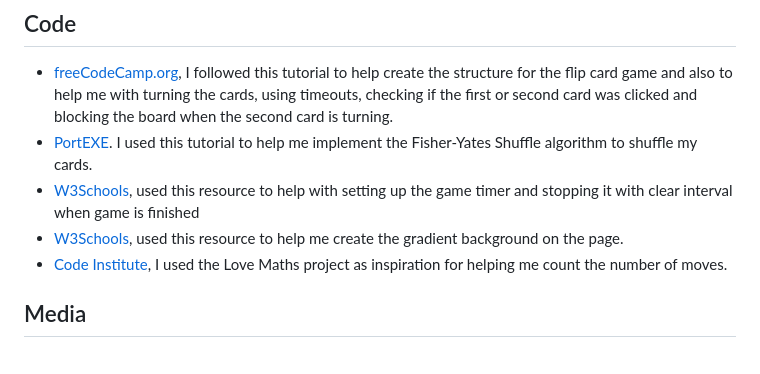
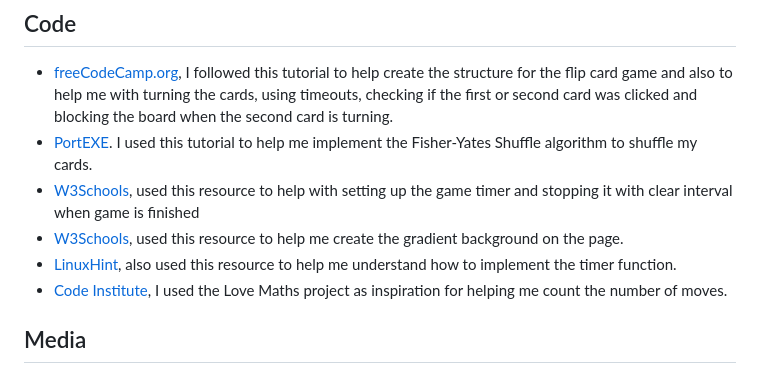
Before and after one commit to saziosu/cat-flips, a Markdown page: README.md, the part around the change. Rendered like a GitHub page.

Commit message:
Updated README.md, added further credits to credits section

```diff
--- a/README.md
+++ b/README.md
@@ -179,6 +179,7 @@ GitHub pages was used to deploy this site:
 * [PortEXE](https://youtu.be/3uuQ3g92oPQ). I used this tutorial to help me implement the Fisher-Yates Shuffle algorithm to shuffle my cards.
 * [W3Schools](https://www.w3schools.com/js/tryit.asp?filename=tryjs_timing_stop), used this resource to help with setting up the game timer and stopping it with clear interval when game is finished
 * [W3Schools](https://www.w3schools.com/css/css3_gradients.asp), used this resource to help me create the gradient background on the page.
+* [LinuxHint](https://linuxhint.com/javascript-count-up-timer/), also used this resource to help me understand how to implement the timer function.
 * [Code Institute](https://github.com/saziosu/love-maths), I used the Love Maths project as inspiration for helping me count the number of moves.
 
 ## Media
```
